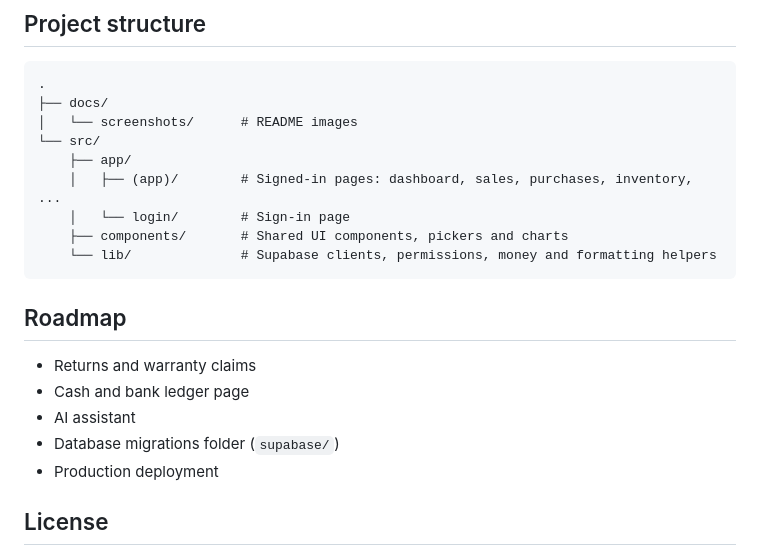
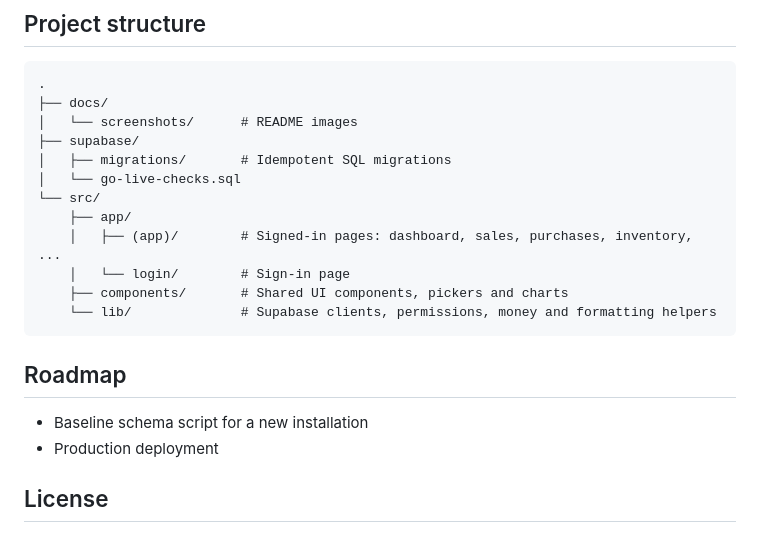
Before and after one commit to farazdeveloper12/retail-erp-pos, a Markdown page: README.md, the part around one of its changes. Rendered like a GitHub page.

```diff
--- a/README.md
+++ b/README.md
@@ -94,6 +141,9 @@ Open [http://localhost:3000](http://localhost:3000).
 .
 ├── docs/
 │   └── screenshots/      # README images
+├── supabase/
+│   ├── migrations/       # Idempotent SQL migrations
+│   └── go-live-checks.sql
 └── src/
     ├── app/
     │   ├── (app)/        # Signed-in pages: dashboard, sales, purchases, inventory, ...
@@ -104,10 +154,7 @@ Open [http://localhost:3000](http://localhost:3000).
 
 ## Roadmap
 
-- Returns and warranty claims
-- Cash and bank ledger page
-- AI assistant
-- Database migrations folder (`supabase/`)
+- Baseline schema script for a new installation
 - Production deployment
 
 ## License
```
Also changed, not shown: other parts of README.md (+49 -2 lines), docs/screenshots/cash-bank.png (added), docs/screenshots/returns.png (added), docs/screenshots/settings.png (added), docs/screenshots/warranty-claim.png (added), 2 other files.
